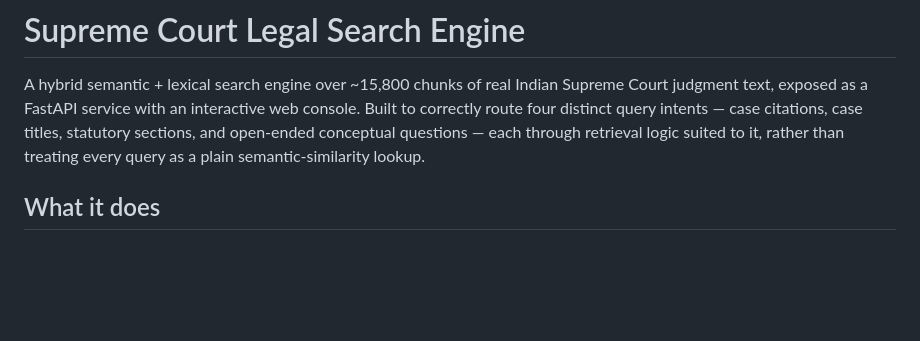
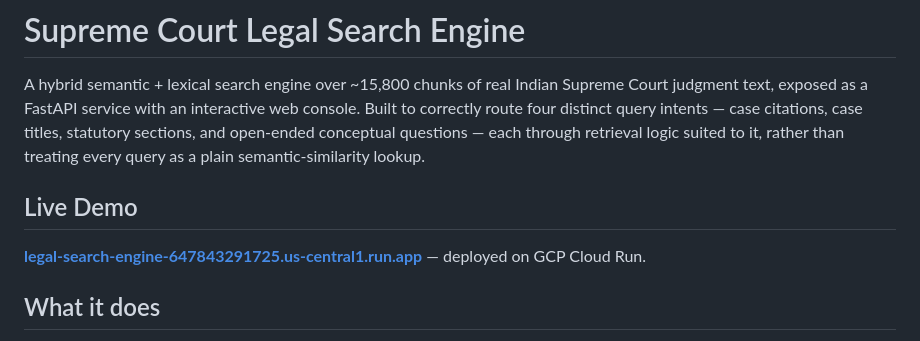
Before and after one commit to sriram615/supreme-court-legal-search, a Markdown page: README.md, the part around the change. Rendered like a GitHub page; blank space fills up the shorter version.

Commit message:
Add live demo URL to README
Link the GCP Cloud Run deployment (legal-search-engine-647843291725.us-central1.run.app)
in a Live Demo section so the deployed endpoint is discoverable from the repo.

```diff
--- a/README.md
+++ b/README.md
@@ -5,6 +5,10 @@ judgment text, exposed as a FastAPI service with an interactive web console. Bui
 correctly route four distinct query intents — case citations, case titles, statutory
 sections, and open-ended conceptual questions — each through retrieval logic suited to it,
 rather than treating every query as a plain semantic-similarity lookup.
+
+## Live Demo
+
+**[legal-search-engine-647843291725.us-central1.run.app](https://legal-search-engine-647843291725.us-central1.run.app)** — deployed on GCP Cloud Run.
 
 ## What it does
 
```
